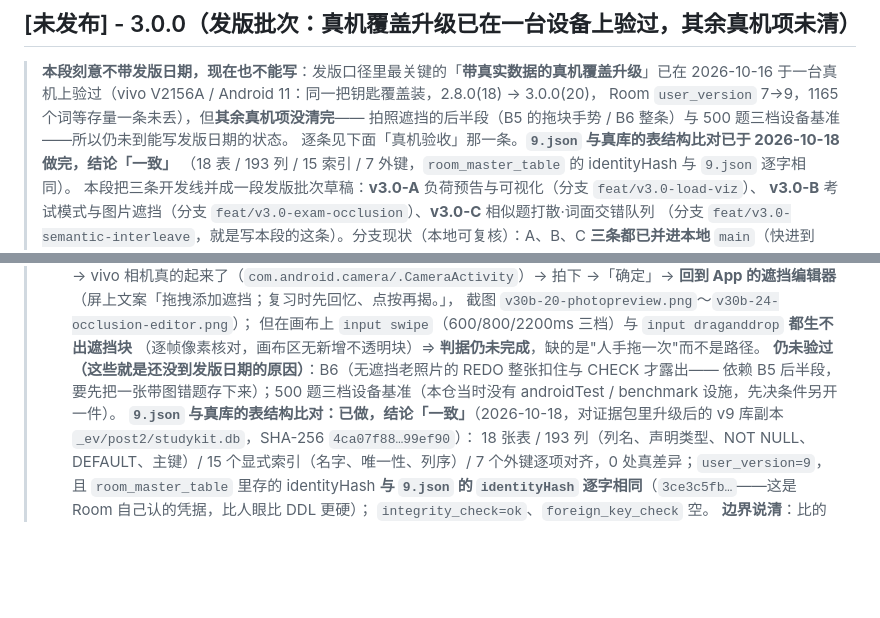
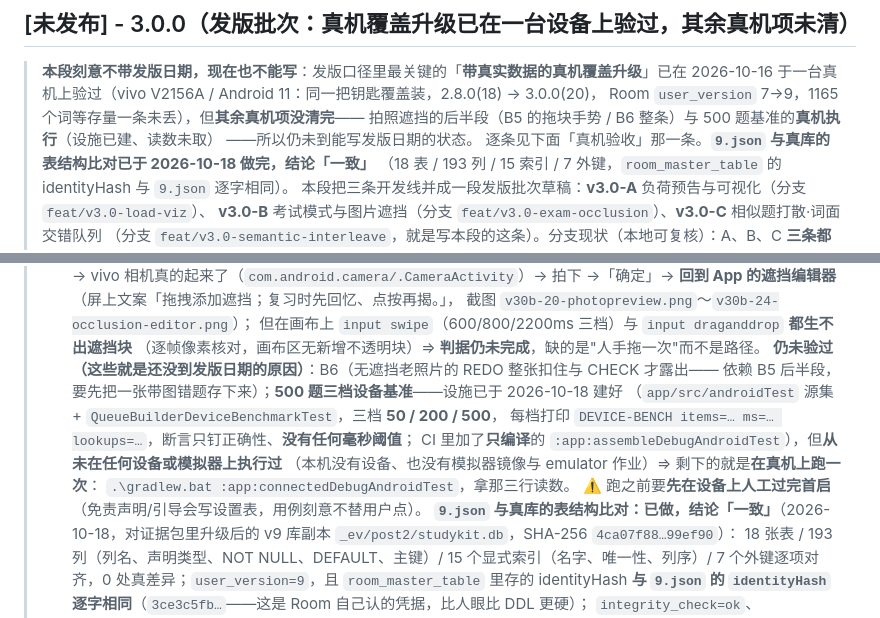
Before and after one commit to wuliao00/StudyKit, a Markdown page: CHANGELOG.md, 2 parts joined by grey strips. Drawn GitHub-style; blank space fills up the shorter version.

Commit message:
docs(3.0.0): 记下 androidTest 设施已建（500 题三档基准 + 真实 Activity 冒烟 + CI 只编译闸）
并发代理产出 fccc100（5 文件 +269）：新增 app/src/androidTest 源集、testInstrumentationRunner、
androidTestImplementation（仅新增 androidx.test:runner 1.6.1）、
QueueBuilderDeviceBenchmarkTest（50/200/500 三档，打印 DEVICE-BENCH，断言只钉正确性、无毫秒阈值）、
AppLaunchSmokeTest（真 Activity → 设置页，断言「相似题打散」那一格存在；不拨开关、不写库）、
以及 CI 里只编译的 :app:assembleDebugAndroidTest。

我复核过的：提交没碰 app/src/main 与 app/src/test（0 个文件）；树干净；
retained XML 147/1369/0/0/0；新 lint 与基线**逐字只差** ChromeOsAbiSupport 的 line 80→84
（因 build.gradle.kts 插了 4 行），其余全同；CI 新步确实只编译、注释写明"从未执行、没有 emulator job"。

CHANGELOG 只把"设施不存在"改成"设施已建、读数未取"，并写明真机上要跑的命令与前置（人工过完首启）。
这批用例**从未执行过**，不许读成已验证。

```diff
--- a/CHANGELOG.md
+++ b/CHANGELOG.md
@@ -7,7 +7,8 @@
 > **本段刻意不带发版日期，现在也不能写**：发版口径里最关键的「**带真实数据的真机覆盖升级**」已在
 > 2026-10-16 于一台真机上验过（vivo V2156A / Android 11：同一把钥匙覆盖装，2.8.0(18) → 3.0.0(20)，
 > Room `user_version` 7→9，1165 个词等存量一条未丢），但**其余真机项没清完**——
-> 拍照遮挡的后半段（B5 的拖块手势 / B6 整条）与 500 题三档设备基准——所以仍未到能写发版日期的状态。
+> 拍照遮挡的后半段（B5 的拖块手势 / B6 整条）与 500 题基准的**真机执行**（设施已建、读数未取）
+> ——所以仍未到能写发版日期的状态。
 > 逐条见下面「真机验收」那一条。**`9.json` 与真库的表结构比对已于 2026-10-18 做完，结论「一致」**
 > （18 表 / 193 列 / 15 索引 / 7 外键，`room_master_table` 的 identityHash 与 `9.json` 逐字相同）。
 > 本段把三条开发线并成一段发版批次草稿：**v3.0-A** 负荷预告与可视化（分支 `feat/v3.0-load-viz`）、
@@ -45,8 +46,13 @@
 >   但在画布上 `input swipe`（600/800/2200ms 三档）与 `input draganddrop` **都生不出遮挡块**
 >   （逐帧像素核对，画布区无新增不透明块）⇒ **判据仍未完成**，缺的是"人手拖一次"而不是路径。
 >   **仍未验过（这些就是还没到发版日期的原因）**：B6（无遮挡老照片的 REDO 整张扣住与 CHECK 才露出——
->   依赖 B5 后半段，要先把一张带图错题存下来）；500 题三档设备基准（本仓当时没有 androidTest /
->   benchmark 设施，先决条件另开一件）。
+>   依赖 B5 后半段，要先把一张带图错题存下来）；**500 题三档设备基准**——设施已于 2026-10-18 建好
+>   （`app/src/androidTest` 源集 + `QueueBuilderDeviceBenchmarkTest`，三档 **50 / 200 / 500**，
+>   每档打印 `DEVICE-BENCH items=… ms=… lookups=…`，断言只钉正确性、**没有任何毫秒阈值**；
+>   CI 里加了**只编译**的 `:app:assembleDebugAndroidTest`），但**从未在任何设备或模拟器上执行过**
+>   （本机没有设备、也没有模拟器镜像与 emulator 作业）⇒ 剩下的就是**在真机上跑一次**：
+>   `.\gradlew.bat :app:connectedDebugAndroidTest`，拿那三行读数。
+>   ⚠️ 跑之前要**先在设备上人工过完首启**（免责声明/引导会写设置表，用例刻意不替用户点）。
 >   **`9.json` 与真库的表结构比对：已做，结论「一致」**（2026-10-18，对证据包里升级后的 v9 库副本
 >   `_ev/post2/studykit.db`，SHA-256 `4ca07f88…99ef90`）：
 >   18 张表 / 193 列（列名、声明类型、NOT NULL、DEFAULT、主键）/ 15 个显式索引（名字、唯一性、列序）/
```
